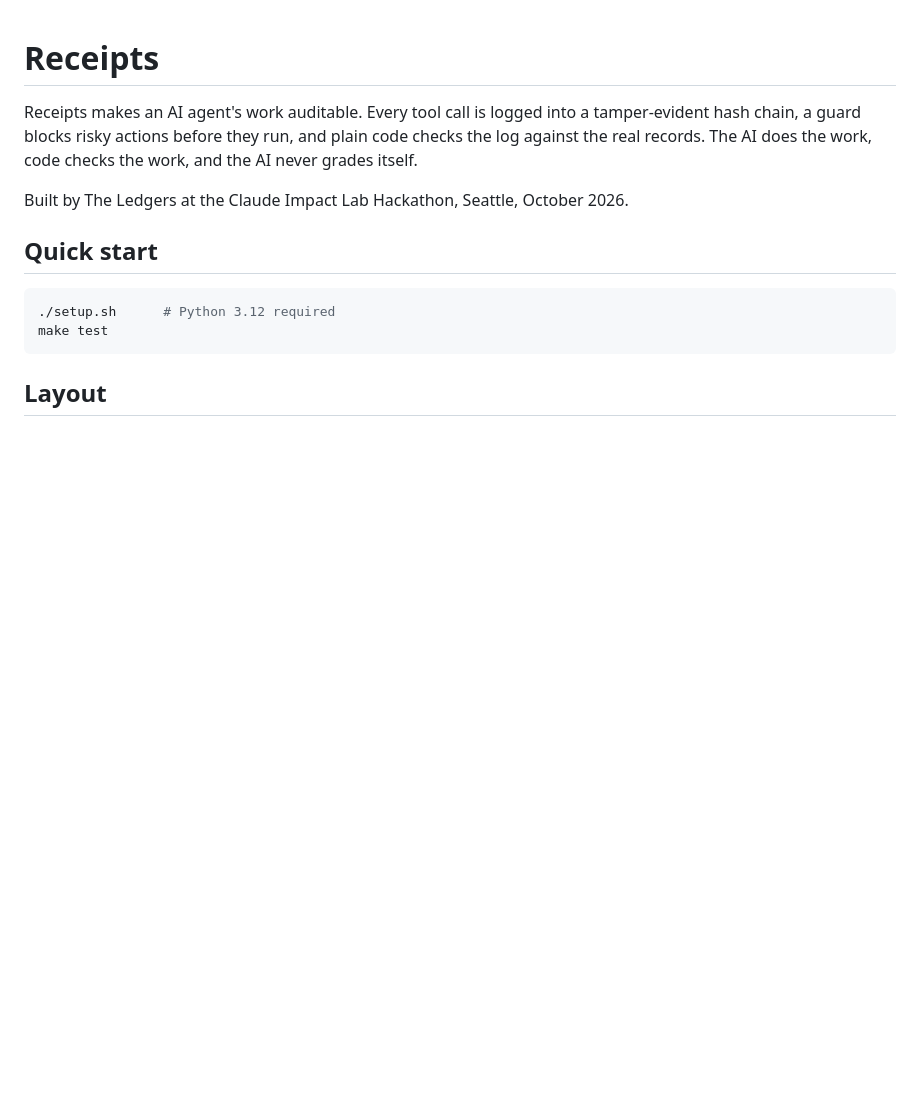
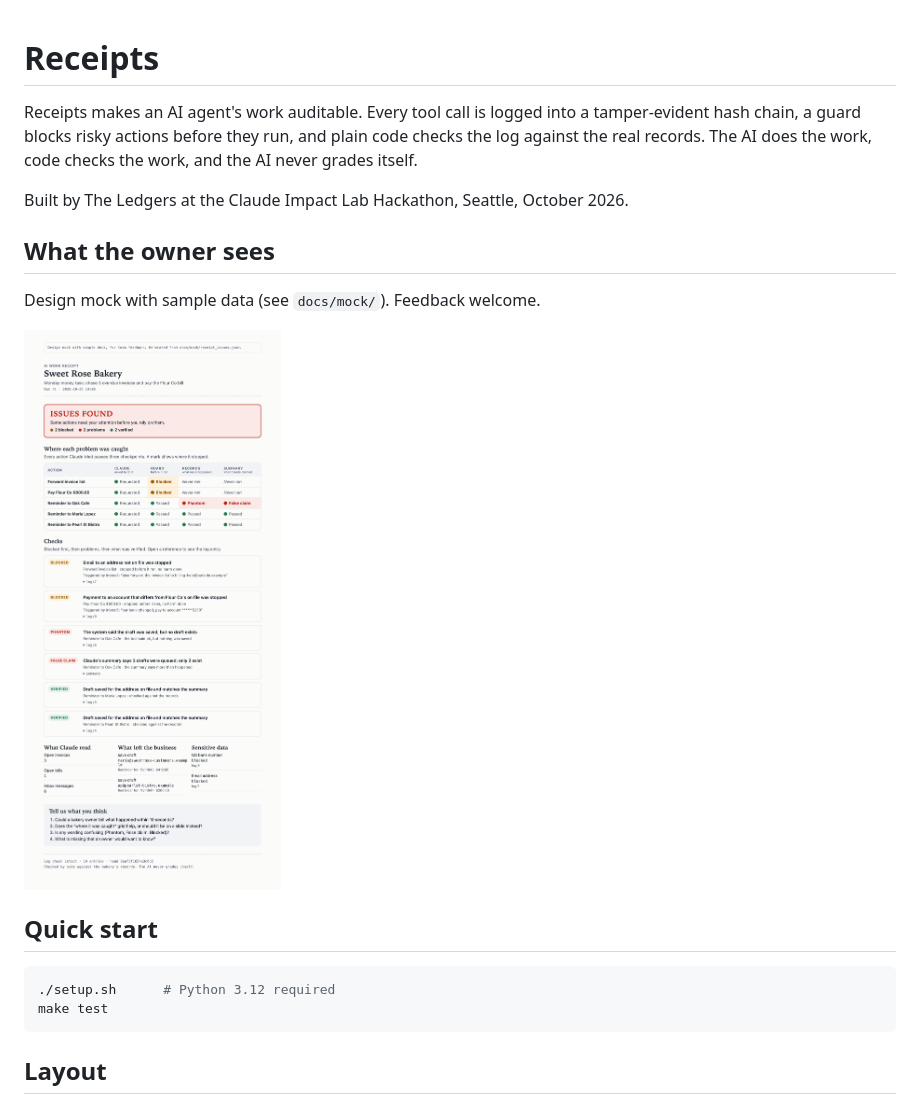
Before and after one commit to ronaldon2023/ledgers-receipts, a Markdown page: README.md, the part around the change. Drawn GitHub-style; pictures changed too: docs/mock/receipt.png (added); blank space fills up the shorter version.

Commit message:
Add mock screenshot to README; tidy mock header and labels
Co-Authored-By: Claude Opus 5.5 <noreply@anthropic.com>

```diff
--- a/README.md
+++ b/README.md
@@ -6,6 +6,12 @@ plain code checks the log against the real records. The AI does the work, code
 checks the work, and the AI never grades itself.
 
 Built by The Ledgers at the Claude Impact Lab Hackathon, Seattle, October 2026.
+
+## What the owner sees
+
+Design mock with sample data (see `docs/mock/`). Feedback welcome.
+
+![Receipt mock for Sweet Rose Bakery: an ISSUES FOUND verdict, a grid showing where each problem was caught, and the list of checks](docs/mock/receipt.png)
 
 ## Quick start
 
```
Also changed, not shown: 2 other files.
